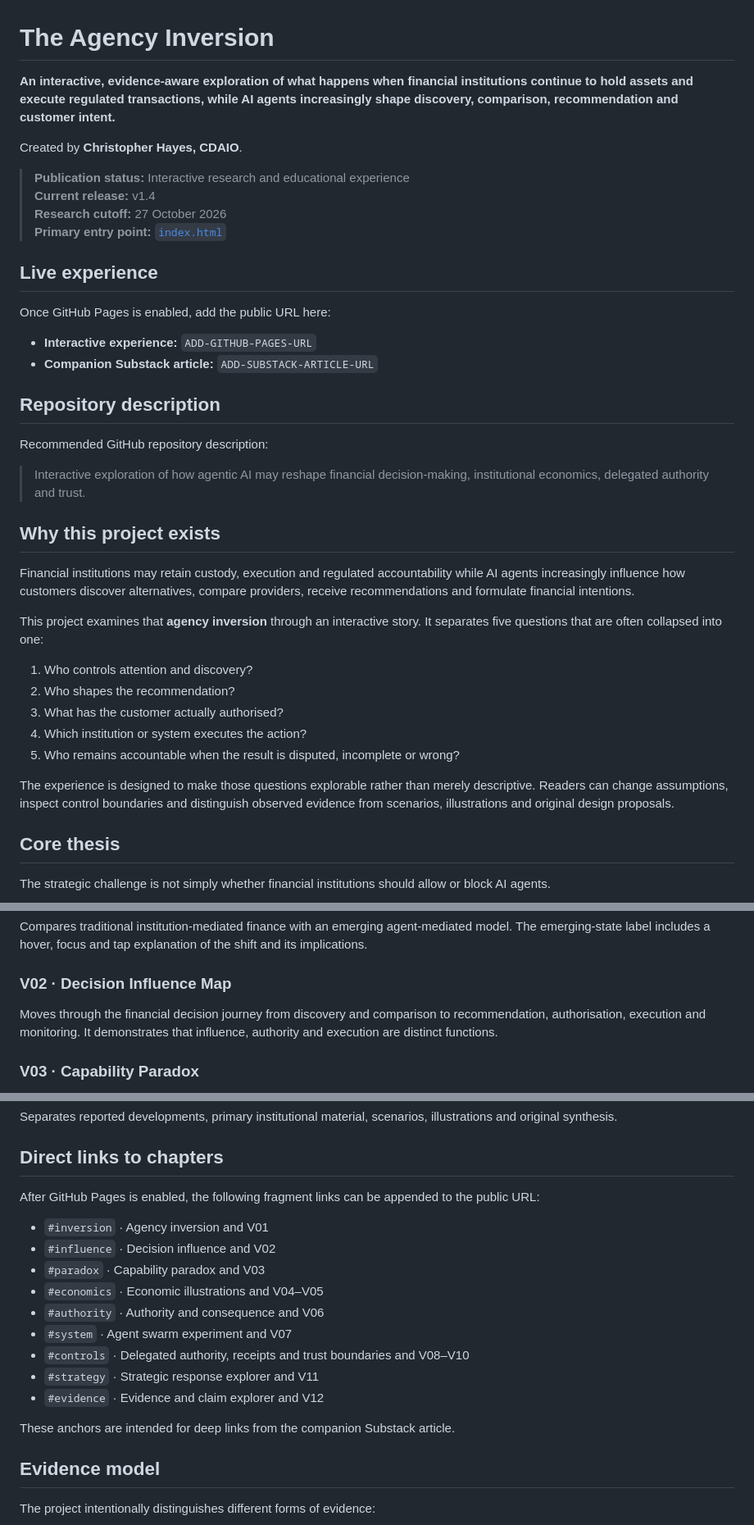
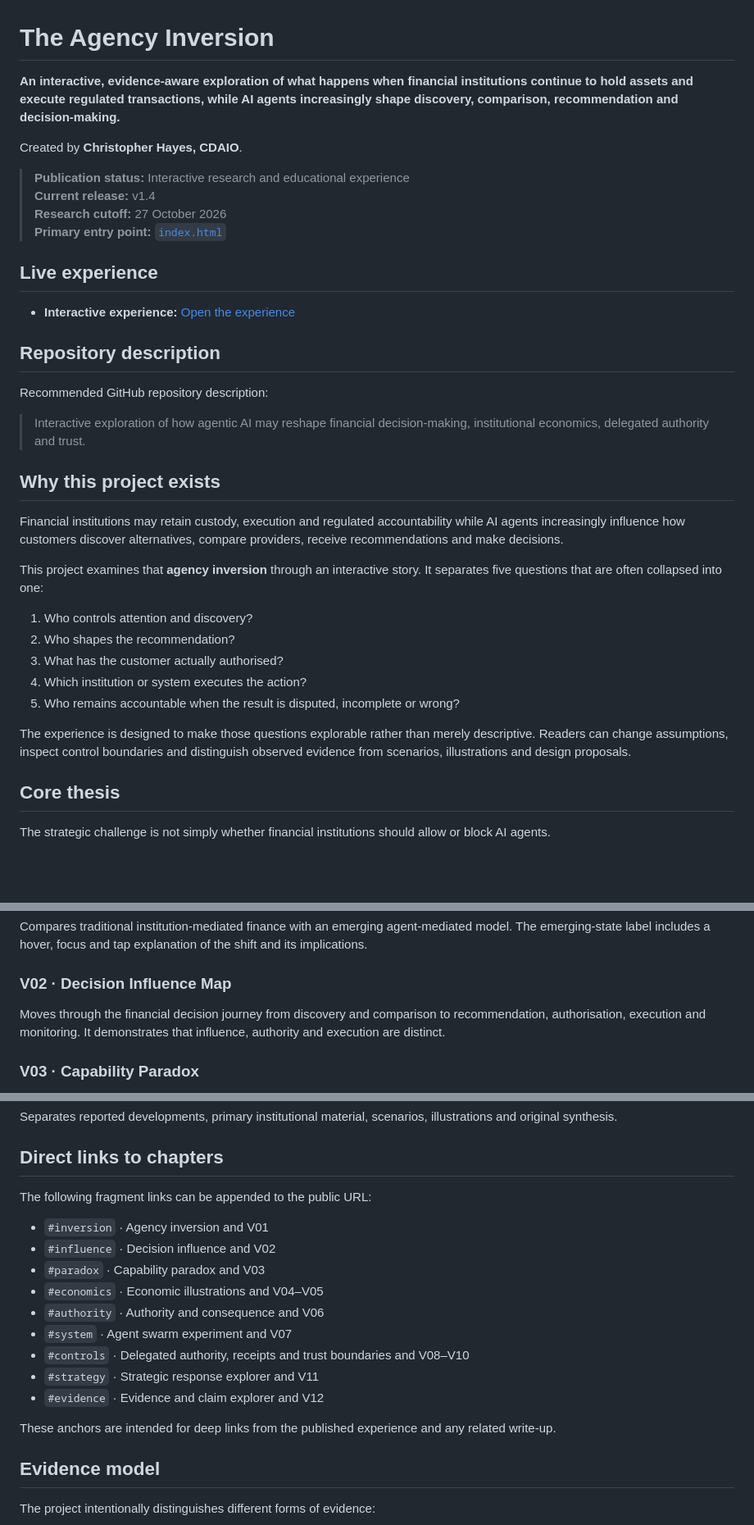
Before and after one commit to ChrisDHayes/the-agency-inversion, a Markdown page: README.md, 3 parts joined by grey strips. Shown at 82% size. GitHub-like rendering; blank space fills up the shorter version.

Commit message:
Remove Substack placeholders and make the interactive experience link clickable to the live GitHub Pages URL

```diff
--- a/README.md
+++ b/README.md
@@ -1,6 +1,6 @@
 # The Agency Inversion
 
-**An interactive, evidence-aware exploration of what happens when financial institutions continue to hold assets and execute regulated transactions, while AI agents increasingly shape discovery, comparison, recommendation and customer intent.**
+**An interactive, evidence-aware exploration of what happens when financial institutions continue to hold assets and execute regulated transactions, while AI agents increasingly shape discovery, comparison, recommendation and decision-making.**
 
 Created by **Christopher Hayes, CDAIO**.
 
@@ -11,10 +11,7 @@ Created by **Christopher Hayes, CDAIO**.
 
 ## Live experience
 
-Once GitHub Pages is enabled, add the public URL here:
-
-- **Interactive experience:** `ADD-GITHUB-PAGES-URL`
-- **Companion Substack article:** `ADD-SUBSTACK-ARTICLE-URL`
+- **Interactive experience:** [Open the experience](https://chrisdhayes.github.io/the-agency-inversion/)
 
 ## Repository description
 
@@ -24,7 +21,7 @@ Recommended GitHub repository description:
 
 ## Why this project exists
 
-Financial institutions may retain custody, execution and regulated accountability while AI agents increasingly influence how customers discover alternatives, compare providers, receive recommendations and formulate financial intentions.
+Financial institutions may retain custody, execution and regulated accountability while AI agents increasingly influence how customers discover alternatives, compare providers, receive recommendations and make decisions.
 
 This project examines that **agency inversion** through an interactive story. It separates five questions that are often collapsed into one:
 
@@ -34,7 +31,7 @@ This project examines that **agency inversion** through an interactive story. It
 4. Which institution or system executes the action?
 5. Who remains accountable when the result is disputed, incomplete or wrong?
 
-The experience is designed to make those questions explorable rather than merely descriptive. Readers can change assumptions, inspect control boundaries and distinguish observed evidence from scenarios, illustrations and original design proposals.
+The experience is designed to make those questions explorable rather than merely descriptive. Readers can change assumptions, inspect control boundaries and distinguish observed evidence from scenarios, illustrations and design proposals.
 
 ## Core thesis
 
@@ -61,7 +58,7 @@ Compares traditional institution-mediated finance with an emerging agent-mediate
 
 ### V02 · Decision Influence Map
 
-Moves through the financial decision journey from discovery and comparison to recommendation, authorisation, execution and monitoring. It demonstrates that influence, authority and execution are distinct functions.
+Moves through the financial decision journey from discovery and comparison to recommendation, authorisation, execution and monitoring. It demonstrates that influence, authority and execution are distinct.
 
 ### V03 · Capability Paradox
 
@@ -105,7 +102,7 @@ Separates reported developments, primary institutional material, scenarios, illu
 
 ## Direct links to chapters
 
-After GitHub Pages is enabled, the following fragment links can be appended to the public URL:
+The following fragment links can be appended to the public URL:
 
 - `#inversion` · Agency inversion and V01
 - `#influence` · Decision influence and V02
@@ -117,7 +114,7 @@ After GitHub Pages is enabled, the following fragment links can be appended to t
 - `#strategy` · Strategic response explorer and V11
 - `#evidence` · Evidence and claim explorer and V12
 
-These anchors are intended for deep links from the companion Substack article.
+These anchors are intended for deep links from the published experience and any related write-up.
 
 ## Evidence model
 
```
Also changed, not shown: other parts of README.md (+6 -7 lines).
